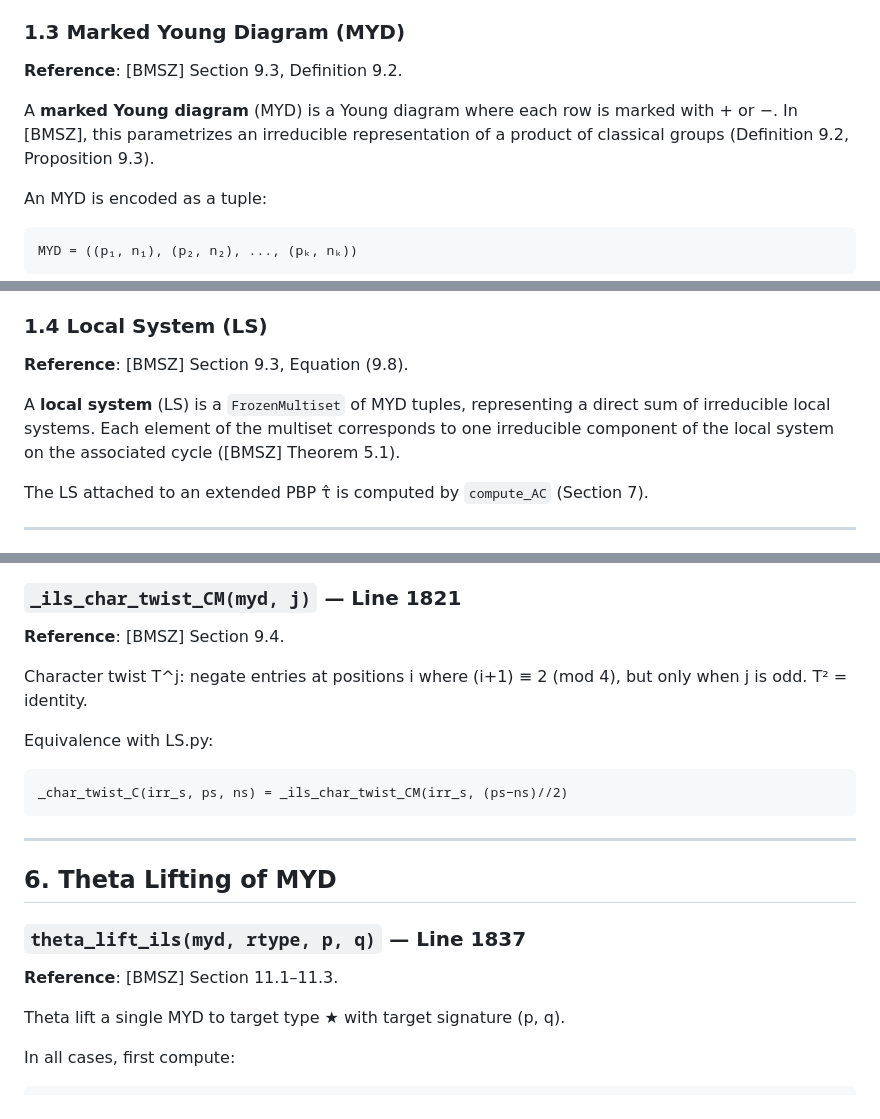
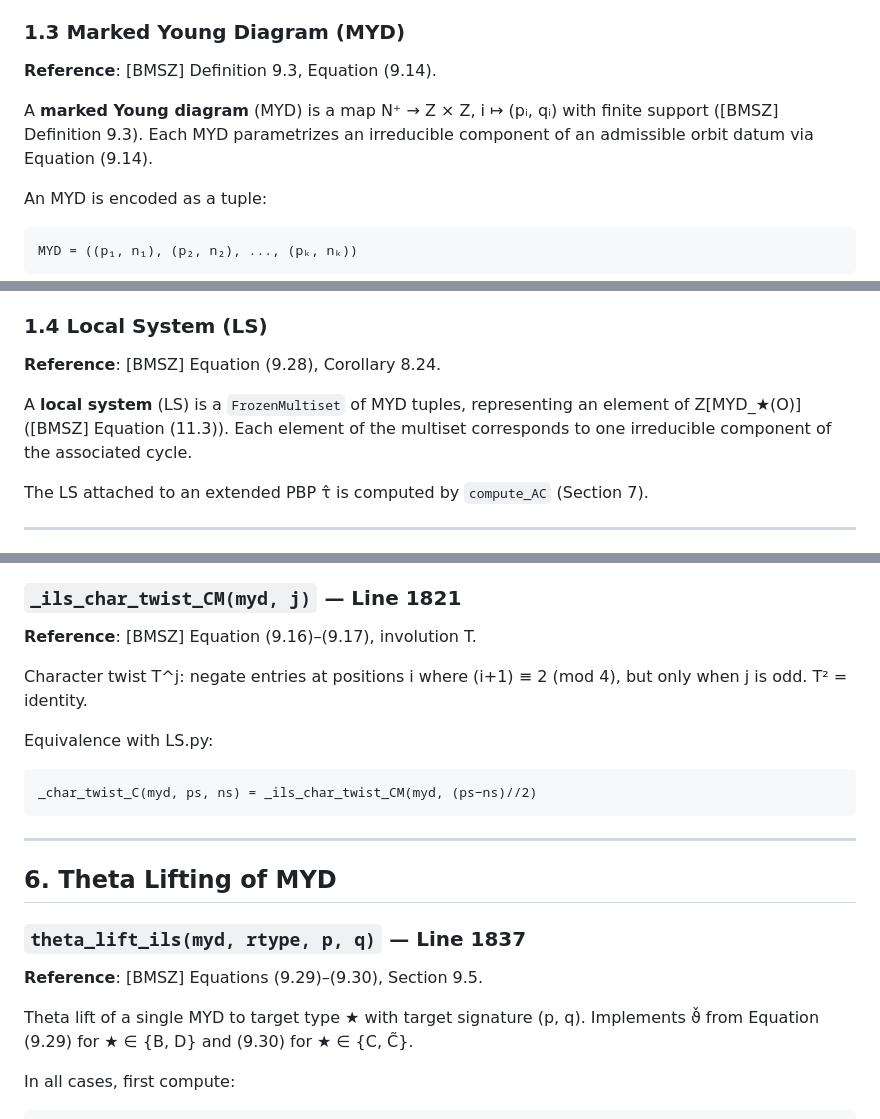
Before and after one commit to jiajunma/unipotentrepn, a Markdown page: docs/algorithm_spec.md, 3 parts joined by grey strips. GitHub-like rendering.

Commit message:
Precise equation references throughout algorithm_spec.md
- MYD: Definition 9.3, Equation (9.14) (not 'Section 9.3')
- _ils_sign: Equation (9.10)
- _ils_firstcol_sign: Equation (9.12), Lemma 9.2
- _ils_twist_BD: Equation (9.15)
- _ils_char_twist_CM: Equations (9.16)-(9.17)
- theta_lift_ils: Equations (9.29)-(9.30)
- compute_AC: Equations (3.16), (11.2)
- LS: Equation (9.28), (11.3)
- tail symbol: Equation (11.5)

Co-Authored-By: Claude Opus 4.6 (1M context) <noreply@anthropic.com>

````diff
--- a/docs/algorithm_spec.md
+++ b/docs/algorithm_spec.md
@@ -55,12 +55,11 @@ primitive pairs.
 
 ### 1.3 Marked Young Diagram (MYD)
 
-**Reference**: [BMSZ] Section 9.3, Definition 9.2.
+**Reference**: [BMSZ] Definition 9.3, Equation (9.14).
 
-A **marked Young diagram** (MYD) is a Young diagram where each row is
-marked with + or −. In [BMSZ], this parametrizes an irreducible
-representation of a product of classical groups (Definition 9.2,
-Proposition 9.3).
+A **marked Young diagram** (MYD) is a map N⁺ → Z × Z, i ↦ (pᵢ, qᵢ)
+with finite support ([BMSZ] Definition 9.3). Each MYD parametrizes an
+irreducible component of an admissible orbit datum via Equation (9.14).
 
 An MYD is encoded as a tuple:
 
@@ -81,12 +80,11 @@ This reflects that each MYD parametrizes an irreducible LS component.
 
 ### 1.4 Local System (LS)
 
-**Reference**: [BMSZ] Section 9.3, Equation (9.8).
+**Reference**: [BMSZ] Equation (9.28), Corollary 8.24.
 
 A **local system** (LS) is a `FrozenMultiset` of MYD tuples, representing
-a direct sum of irreducible local systems. Each element of the multiset
-corresponds to one irreducible component of the local system on the
-associated cycle ([BMSZ] Theorem 5.1).
+an element of Z[MYD_★(O)] ([BMSZ] Equation (11.3)). Each element of the
+multiset corresponds to one irreducible component of the associated cycle.
 
 The LS attached to an extended PBP τ̂ is computed by `compute_AC` (Section 7).
 
@@ -391,14 +389,14 @@ Common cases:
 
 ### `_ils_char_twist_CM(myd, j)` — Line 1821
 
-**Reference**: [BMSZ] Section 9.4.
+**Reference**: [BMSZ] Equation (9.16)–(9.17), involution T.
 
 Character twist T^j: negate entries at positions i where (i+1) ≡ 2 (mod 4),
 but only when j is odd. T² = identity.
 
 Equivalence with LS.py:
 ```
-_char_twist_C(irr_s, ps, ns) = _ils_char_twist_CM(irr_s, (ps−ns)//2)
+_char_twist_C(myd, ps, ns) = _ils_char_twist_CM(myd, (ps−ns)//2)
 ```
 
 ---
@@ -407,9 +405,10 @@ _char_twist_C(irr_s, ps, ns) = _ils_char_twist_CM(irr_s, (ps−ns)//2)
 
 ### `theta_lift_ils(myd, rtype, p, q)` — Line 1837
 
-**Reference**: [BMSZ] Section 11.1–11.3.
+**Reference**: [BMSZ] Equations (9.29)–(9.30), Section 9.5.
 
-Theta lift a single MYD to target type ★ with target signature (p, q).
+Theta lift of a single MYD to target type ★ with target signature (p, q).
+Implements ϑ̌ from Equation (9.29) for ★ ∈ {B, D} and (9.30) for ★ ∈ {C, C̃}.
 
 In all cases, first compute:
 ```
````
Also changed, not shown: other parts of docs/algorithm_spec.md (+5 -5 lines).
